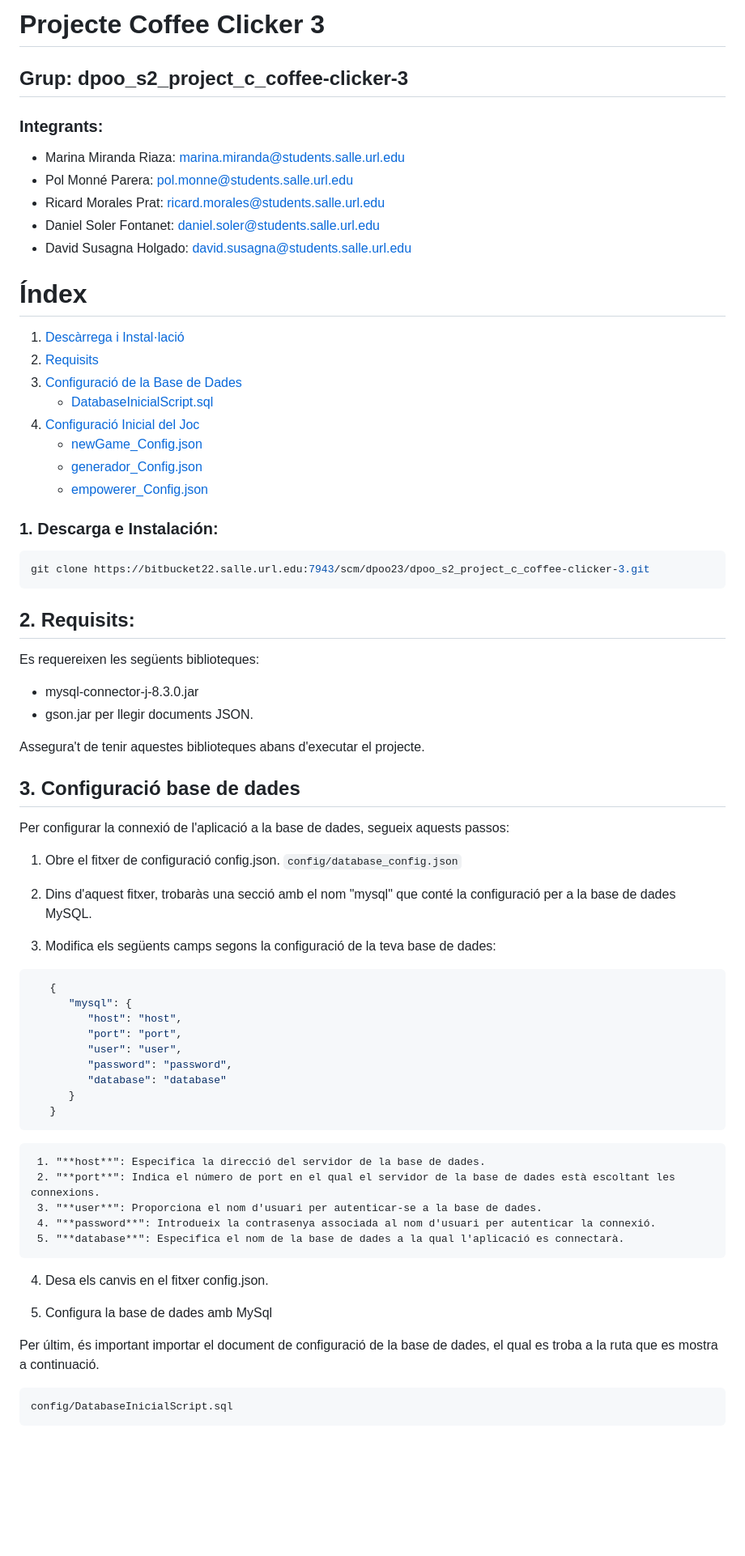
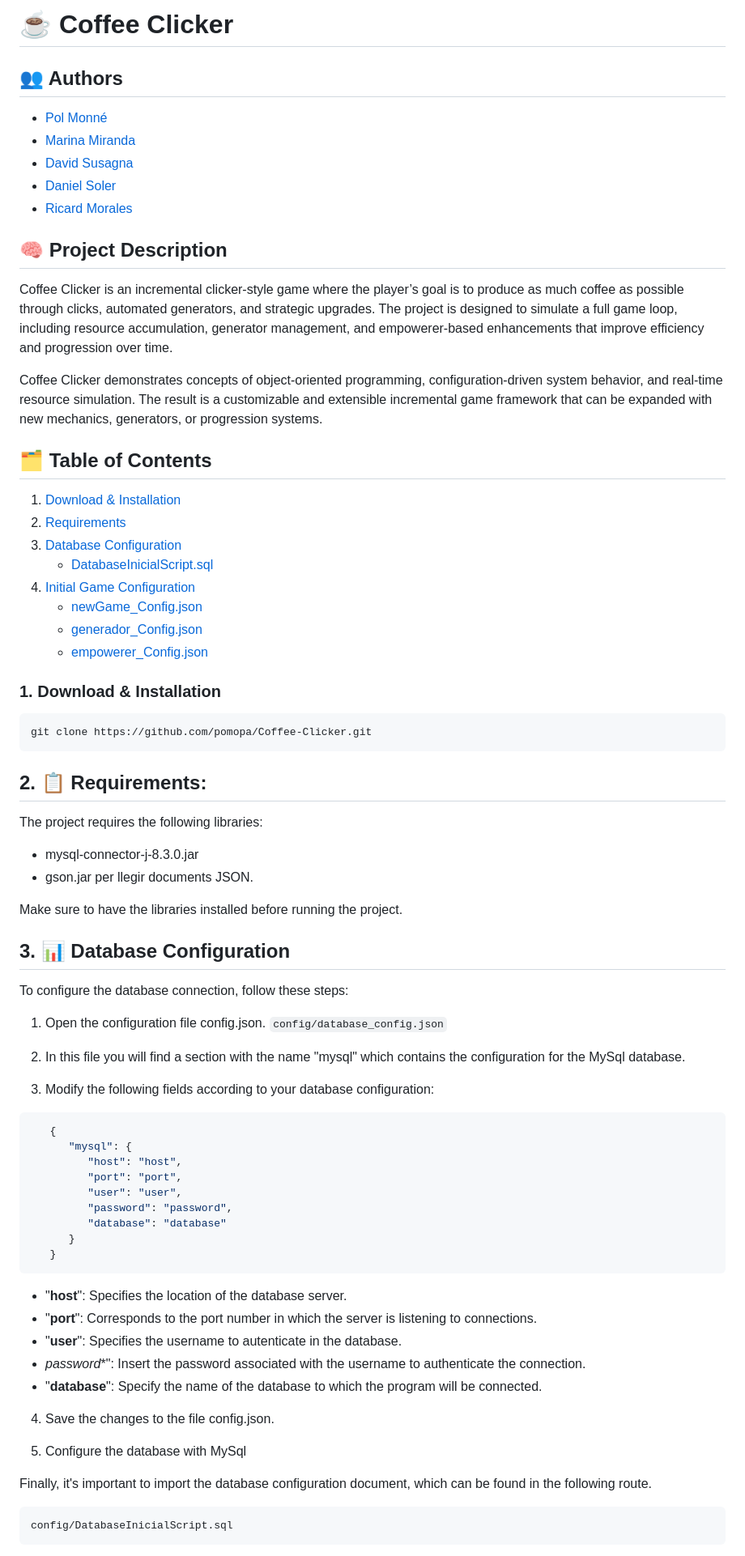
Before and after one commit to pomopa/Coffee-Clicker, a Markdown page: README.md, the part around one of its changes. Shown at 81% size. GitHub-like rendering; blank space fills up the shorter version.

Commit message:
Revise README for project details and formatting
Updated project name, author details, and project description. Translated sections to English and improved formatting.

````diff
--- a/README.md
+++ b/README.md
@@ -1,49 +1,52 @@
-# Projecte Coffee Clicker 3
+# ☕️ Coffee Clicker
 
-## Grup: dpoo_s2_project_c_coffee-clicker-3
+## 👥 Authors
+- [Pol Monné](https://github.com/pomopa)
+- [Marina Miranda](https://github.com/MarinaMiranda7)
+- [David Susagna](https://github.com/DavidSusagna)
+- [Daniel Soler](https://github.com/dasolerfo/)
+- [Ricard Morales]()
 
-### Integrants:
-- Marina Miranda Riaza: marina.miranda@students.salle.url.edu
-- Pol Monné Parera: pol.monne@students.salle.url.edu
-- Ricard Morales Prat: ricard.morales@students.salle.url.edu
-- Daniel Soler Fontanet: daniel.soler@students.salle.url.edu
-- David Susagna Holgado: david.susagna@students.salle.url.edu
+## 🧠 Project Description
+Coffee Clicker is an incremental clicker-style game where the player’s goal is to produce as much coffee as possible through clicks, automated generators, and strategic upgrades. The project is designed to simulate a full game loop, including resource accumulation, generator management, and empowerer-based enhancements that improve efficiency and progression over time.
+
+Coffee Clicker demonstrates concepts of object-oriented programming, configuration-driven system behavior, and real-time resource simulation. The result is a customizable and extensible incremental game framework that can be expanded with new mechanics, generators, or progression systems.
 
 
-# Índex
+## 🗂️ Table of Contents
 
-1. [Descàrrega i Instal·lació](#des)
-2. [Requisits](#requisits)
-3. [Configuració de la Base de Dades](#configuració-de-la-base-de-dades)
-   - [DatabaseInicialScript.sql](#newgame_configjson)
-4. [Configuració Inicial del Joc](#configuració-inicial-del-joc)
+1. [Download & Installation](#1-download--installation)
+2. [Requirements](#2--requirements)
+3. [Database Configuration](#3--database-configuration)
+   - [DatabaseInicialScript.sql](#databaseinicialscriptsql)
+4. [Initial Game Configuration](#4--initial-game-configuration)
    - [newGame_Config.json](#newgame_configjson)
    - [generador_Config.json](#generador_configjson)
    - [empowerer_Config.json](#empowerer_configjson)
 
 
-### 1. Descarga e Instalación:
+### 1. Download & Installation
 ```bash
-git clone https://bitbucket22.salle.url.edu:7943/scm/dpoo23/dpoo_s2_project_c_coffee-clicker-3.git
+git clone https://github.com/pomopa/Coffee-Clicker.git
 ```
-## 2. Requisits:
+## 2. 📋 Requirements:
 
-Es requereixen les següents biblioteques:
+The project requires the following libraries:
   - mysql-connector-j-8.3.0.jar
   - gson.jar per llegir documents JSON.
 
-Assegura't de tenir aquestes biblioteques abans d'executar el projecte.
+Make sure to have the libraries installed before running the project.
 
-## 3. Configuració base de dades
+## 3. 📊 Database Configuration
 
-Per configurar la connexió de l'aplicació a la base de dades, segueix aquests passos:
+To configure the database connection, follow these steps:
 
-  1. Obre el fitxer de configuració config.json.
+  1. Open the configuration file config.json.
       ```config/database_config.json```
 
-  2. Dins d'aquest fitxer, trobaràs una secció amb el nom "mysql" que conté la configuració per a la base de dades MySQL.
+  2. In this file you will find a section with the name "mysql" which contains the configuration for the MySql database.
 
-  3. Modifica els següents camps segons la configuració de la teva base de dades:
+  3. Modify the following fields according to your database configuration:
    ```json
       {
          "mysql": {
@@ -54,18 +57,18 @@ Per configurar la connexió de l'aplicació a la base de dades, segueix aquests
             "database": "database"
          }
       }
-```
-     1. "**host**": Especifica la direcció del servidor de la base de dades.
-     2. "**port**": Indica el número de port en el qual el servidor de la base de dades està escoltant les connexions.
-     3. "**user**": Proporciona el nom d'usuari per autenticar-se a la base de dades.
-     4. "**password**": Introdueix la contrasenya associada al nom d'usuari per autenticar la connexió.
-     5. "**database**": Especifica el nom de la base de dades a la qual l'aplicació es connectarà.
+   ```
+   - "**host**": Specifies the location of the database server.
+   - "**port**": Corresponds to the port number in which the server is listening to connections.
+   - "**user**": Specifies the username to autenticate in the database.
+   - *password**": Insert the password associated with the username to authenticate the connection.
+   - "**database**": Specify the name of the database to which the program will be connected.
 
-4. Desa els canvis en el fitxer config.json.
+4. Save the changes to the file config.json.
 
-5. Configura la base de dades amb MySql
+5. Configure the database with MySql
 
-Per últim, és important importar el document de configuració de la base de dades, el qual es troba a la ruta que es mostra a continuació.
+Finally, it's important to import the database configuration document, which can be found in the following route.
 
 ```
 config/DatabaseInicialScript.sql
````
Also changed, not shown: other parts of README.md (+26 -32 lines).
